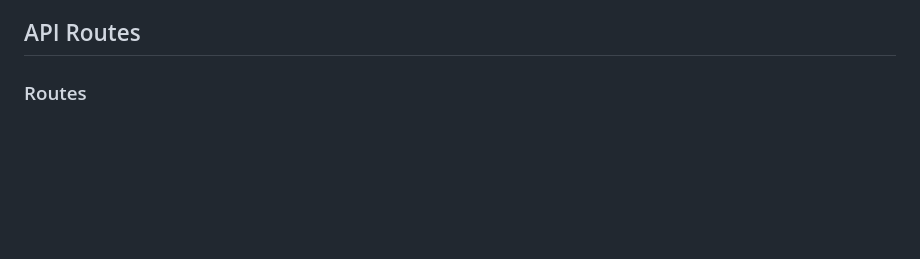
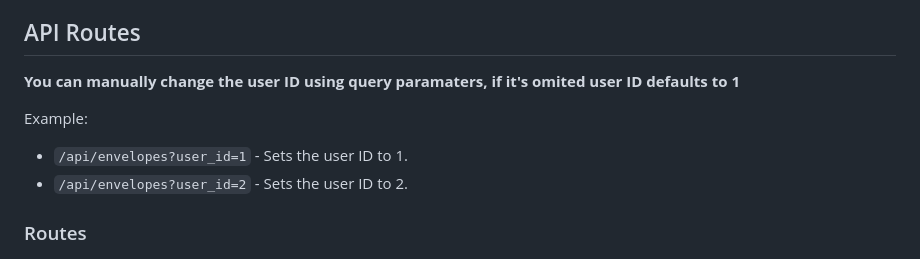
Before and after one commit to jalbe0076/codecademy, a Markdown page: backend-career-path/personal-budget-part-II/README.md, the part around the change. Drawn GitHub-style; blank space fills up the shorter version.

Commit message:
Update readme to include how to change user ID using query parameters

```diff
--- a/backend-career-path/personal-budget-part-II/README.md
+++ b/backend-career-path/personal-budget-part-II/README.md
@@ -40,6 +40,12 @@ In the transition from Personal Budget - Part 1 to Part 2, the project underwent
 
 ## API Routes
 
+**You can manually change the user ID using query paramaters, if it's omited user ID defaults to 1**
+
+Example:
+- `/api/envelopes?user_id=1` - Sets the user ID to 1.
+- `/api/envelopes?user_id=2` - Sets the user ID to 2.
+
 ### Routes
 
 - `/api/envelopes`
```
